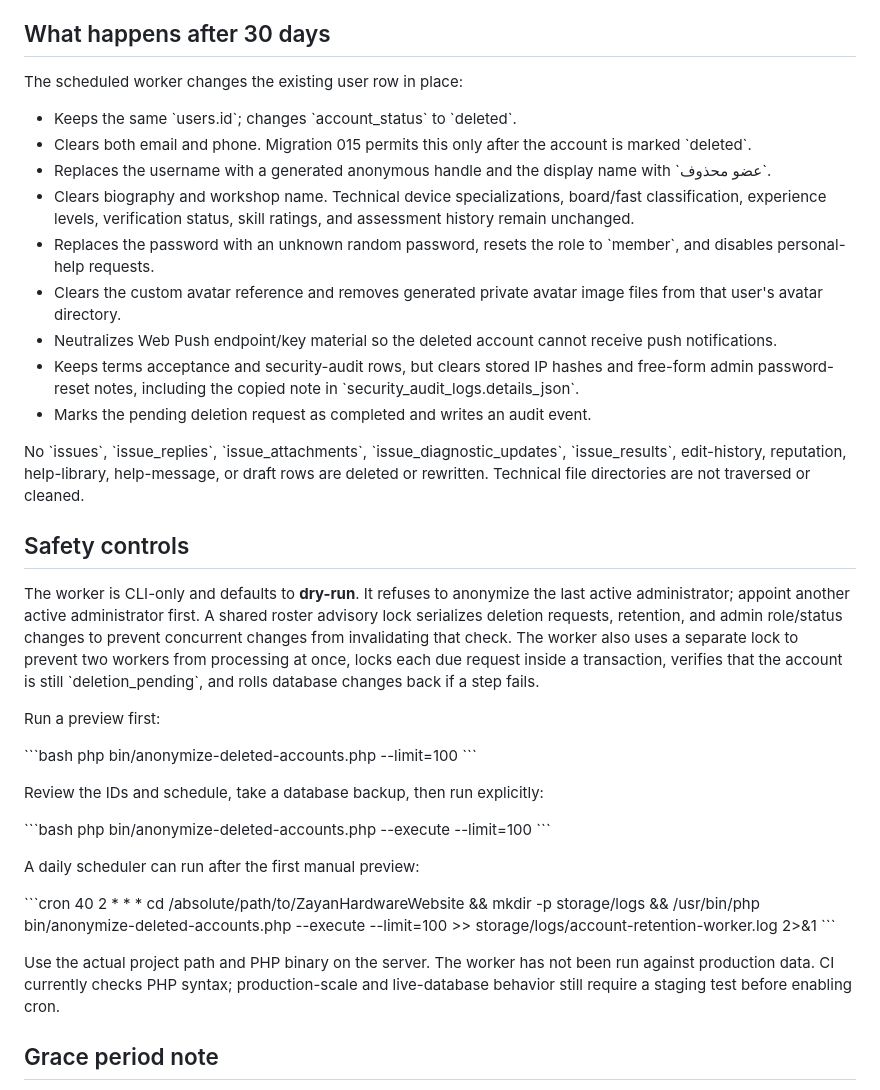
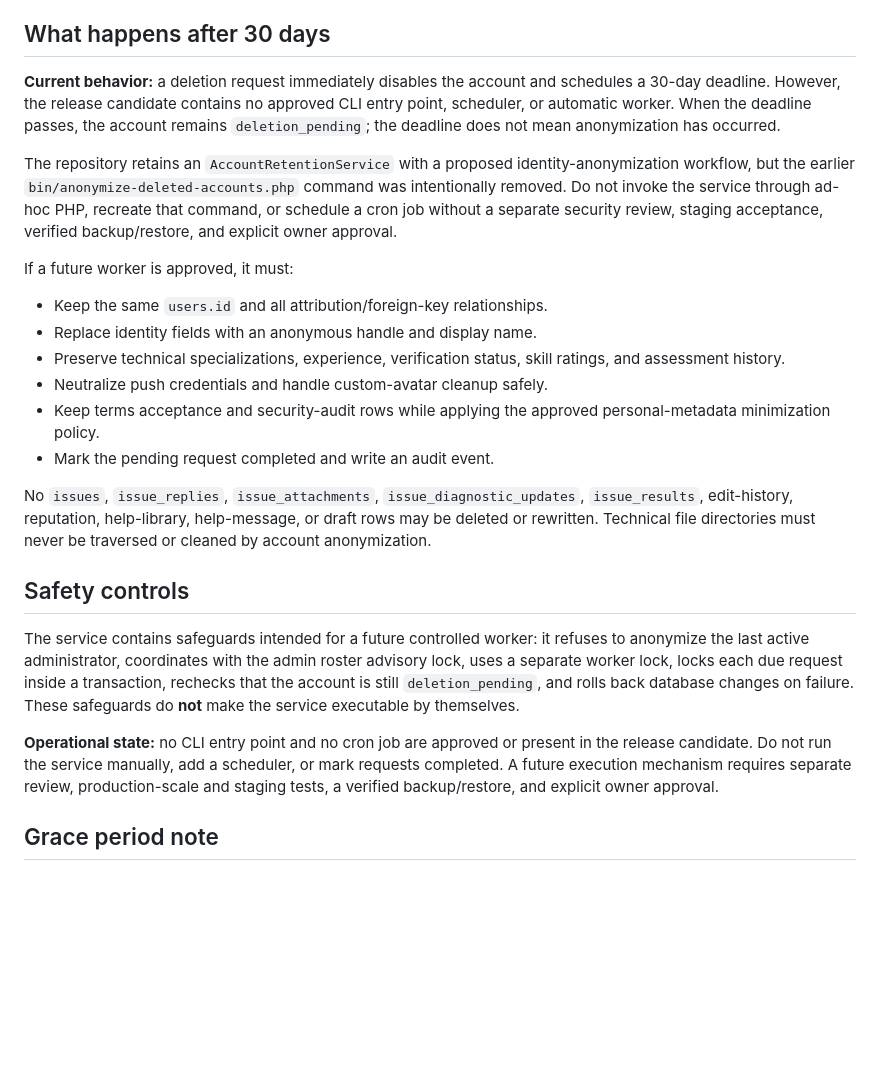
Before and after one commit to abdelhamidzayan/ZayanHardwareWebsite, a Markdown page: docs/account-retention.md, the part around the change. Drawn GitHub-style; blank space fills up the shorter version.

Commit message:
docs: clarify account retention execution is disabled

```diff
--- a/docs/account-retention.md
+++ b/docs/account-retention.md
@@ -38,42 +38,25 @@ The public author label becomes **عضو محذوف**. The profile page is no lo
 
 ## What happens after 30 days
 
-The scheduled worker changes the existing user row in place:
-- Keeps the same \`users.id\`; changes \`account_status\` to \`deleted\`.
-- Clears both email and phone. Migration 015 permits this only after the account is marked \`deleted\`.
-- Replaces the username with a generated anonymous handle and the display name with \`عضو محذوف\`.
-- Clears biography and workshop name. Technical device specializations, board/fast classification, experience levels, verification status, skill ratings, and assessment history remain unchanged.
-- Replaces the password with an unknown random password, resets the role to \`member\`, and disables personal-help requests.
-- Clears the custom avatar reference and removes generated private avatar image files from that user's avatar directory.
-- Neutralizes Web Push endpoint/key material so the deleted account cannot receive push notifications.
-- Keeps terms acceptance and security-audit rows, but clears stored IP hashes and free-form admin password-reset notes, including the copied note in \`security_audit_logs.details_json\`.
-- Marks the pending deletion request as completed and writes an audit event.
+**Current behavior:** a deletion request immediately disables the account and schedules a 30-day deadline. However, the release candidate contains no approved CLI entry point, scheduler, or automatic worker. When the deadline passes, the account remains `deletion_pending`; the deadline does not mean anonymization has occurred.
 
-No \`issues\`, \`issue_replies\`, \`issue_attachments\`, \`issue_diagnostic_updates\`, \`issue_results\`, edit-history, reputation, help-library, help-message, or draft rows are deleted or rewritten. Technical file directories are not traversed or cleaned.
+The repository retains an `AccountRetentionService` with a proposed identity-anonymization workflow, but the earlier `bin/anonymize-deleted-accounts.php` command was intentionally removed. Do not invoke the service through ad-hoc PHP, recreate that command, or schedule a cron job without a separate security review, staging acceptance, verified backup/restore, and explicit owner approval.
+
+If a future worker is approved, it must:
+- Keep the same `users.id` and all attribution/foreign-key relationships.
+- Replace identity fields with an anonymous handle and display name.
+- Preserve technical specializations, experience, verification status, skill ratings, and assessment history.
+- Neutralize push credentials and handle custom-avatar cleanup safely.
+- Keep terms acceptance and security-audit rows while applying the approved personal-metadata minimization policy.
+- Mark the pending request completed and write an audit event.
+
+No `issues`, `issue_replies`, `issue_attachments`, `issue_diagnostic_updates`, `issue_results`, edit-history, reputation, help-library, help-message, or draft rows may be deleted or rewritten. Technical file directories must never be traversed or cleaned by account anonymization.
 
 ## Safety controls
 
-The worker is CLI-only and defaults to **dry-run**. It refuses to anonymize the last active administrator; appoint another active administrator first. A shared roster advisory lock serializes deletion requests, retention, and admin role/status changes to prevent concurrent changes from invalidating that check. The worker also uses a separate lock to prevent two workers from processing at once, locks each due request inside a transaction, verifies that the account is still \`deletion_pending\`, and rolls database changes back if a step fails.
+The service contains safeguards intended for a future controlled worker: it refuses to anonymize the last active administrator, coordinates with the admin roster advisory lock, uses a separate worker lock, locks each due request inside a transaction, rechecks that the account is still `deletion_pending`, and rolls back database changes on failure. These safeguards do **not** make the service executable by themselves.
 
-Run a preview first:
-
-\`\`\`bash
-php bin/anonymize-deleted-accounts.php --limit=100
-\`\`\`
-
-Review the IDs and schedule, take a database backup, then run explicitly:
-
-\`\`\`bash
-php bin/anonymize-deleted-accounts.php --execute --limit=100
-\`\`\`
-
-A daily scheduler can run after the first manual preview:
-
-\`\`\`cron
-40 2 * * * cd /absolute/path/to/ZayanHardwareWebsite && mkdir -p storage/logs && /usr/bin/php bin/anonymize-deleted-accounts.php --execute --limit=100 >> storage/logs/account-retention-worker.log 2>&1
-\`\`\`
-
-Use the actual project path and PHP binary on the server. The worker has not been run against production data. CI currently checks PHP syntax; production-scale and live-database behavior still require a staging test before enabling cron.
+**Operational state:** no CLI entry point and no cron job are approved or present in the release candidate. Do not run the service manually, add a scheduler, or mark requests completed. A future execution mechanism requires separate review, production-scale and staging tests, a verified backup/restore, and explicit owner approval.
 
 ## Grace period note
 
```
